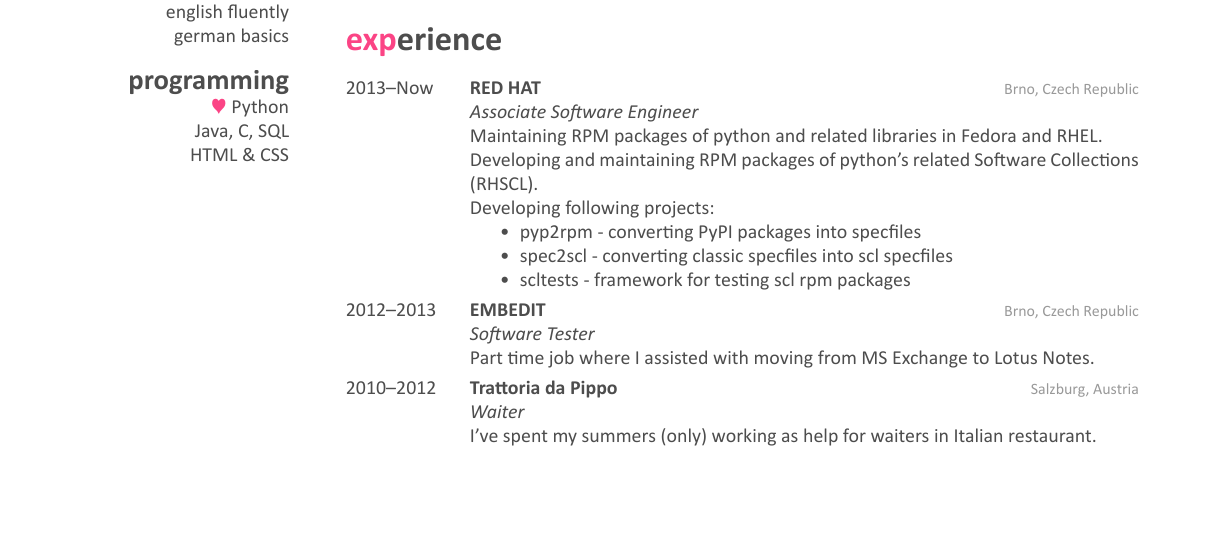
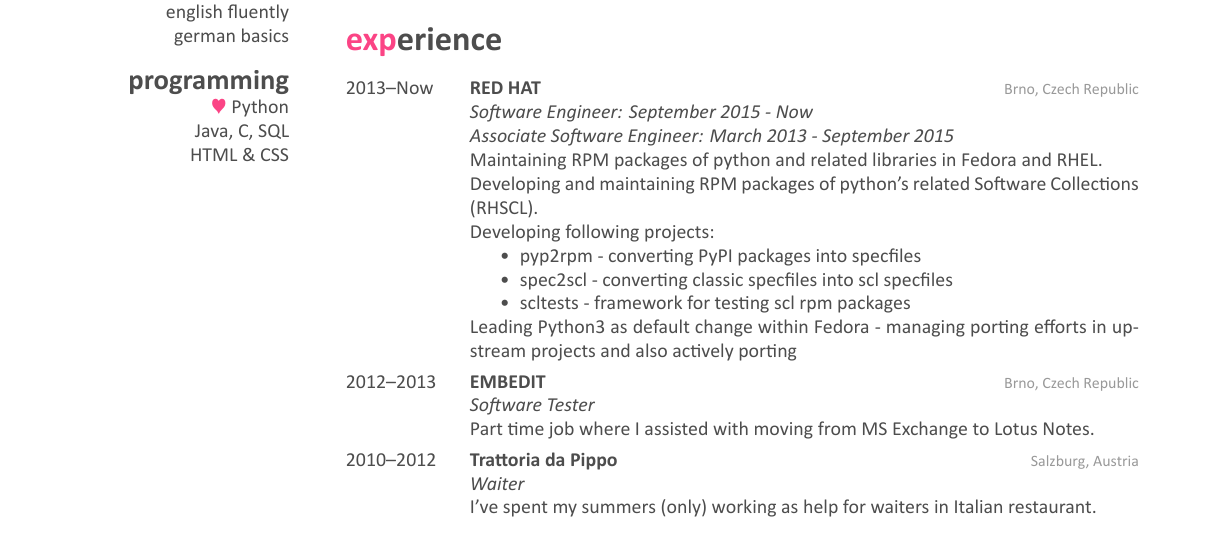
Before and after one commit to rkuska/cv, a LaTeX CV (cv_10.tex): part of page 1 of 2, cut so that both start at the same text, the shorter picture padded with empty space. The pictures show the PDF file output/cv_10.pdf that the author committed with the source.

Commit message:
Follow up with career development

```diff
--- a/cv_10.tex
+++ b/cv_10.tex
@@ -95,14 +95,18 @@
 {2013--Now}
 {RED HAT}
 {Brno, Czech Republic}
-{\emph{Associate Software Engineer} \\ Maintaining RPM packages of python and related libraries
+{\emph{Software Engineer: September 2015 - Now} \\
+\emph{Associate Software Engineer: March 2013 - September 2015} \\
+Maintaining RPM packages of python and related libraries
 in Fedora and RHEL.\\ Developing and maintaining RPM packages of python's related Software
 Collections (RHSCL). \\ Developing following projects:
 \begin{itemize}
 \item pyp2rpm - converting PyPI packages into specfiles
 \item spec2scl - converting classic specfiles into scl specfiles
 \item scltests - framework for testing scl rpm packages
-\end{itemize}}
+\end{itemize}
+Leading Python3 as default change within Fedora - managing porting efforts in upstream projects
+and also actively porting}
 
 %------------------------------------------------
 
```
Also changed, not shown: output/cv_10.pdf.
